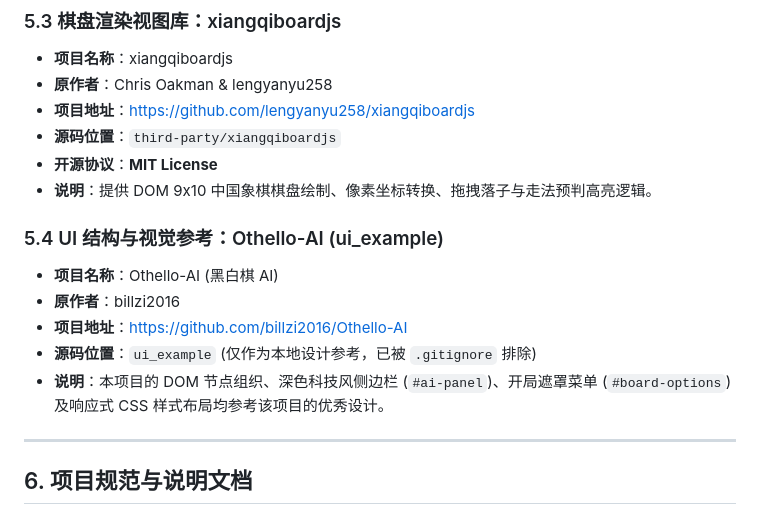
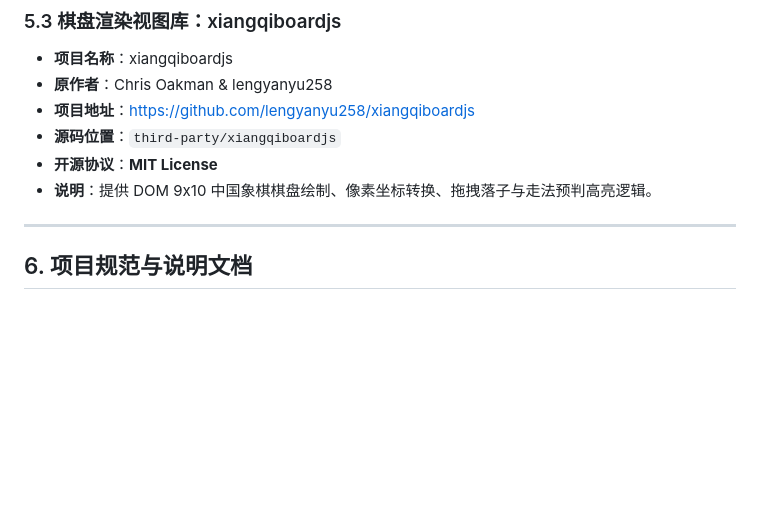
Before and after one commit to billzi2016/Chinese-Chess-AI, a Markdown page: README.md, the part around the change. Drawn GitHub-style; blank space fills up the shorter version.

Commit message:
docs: 移除 Othello-AI 致谢小节

```diff
--- a/README.md
+++ b/README.md
@@ -98,12 +98,7 @@ python3 server.py
 * **开源协议**：**MIT License**
 * **说明**：提供 DOM 9x10 中国象棋棋盘绘制、像素坐标转换、拖拽落子与走法预判高亮逻辑。
 
-### 5.4 UI 结构与视觉参考：Othello-AI (ui_example)
-* **项目名称**：Othello-AI (黑白棋 AI)
-* **原作者**：billzi2016
-* **项目地址**：[https://github.com/billzi2016/Othello-AI](https://github.com/billzi2016/Othello-AI)
-* **源码位置**：`ui_example` (仅作为本地设计参考，已被 `.gitignore` 排除)
-* **说明**：本项目的 DOM 节点组织、深色科技风侧边栏 (`#ai-panel`)、开局遮罩菜单 (`#board-options`) 及响应式 CSS 样式布局均参考该项目的优秀设计。
+
 
 ---
 
```
